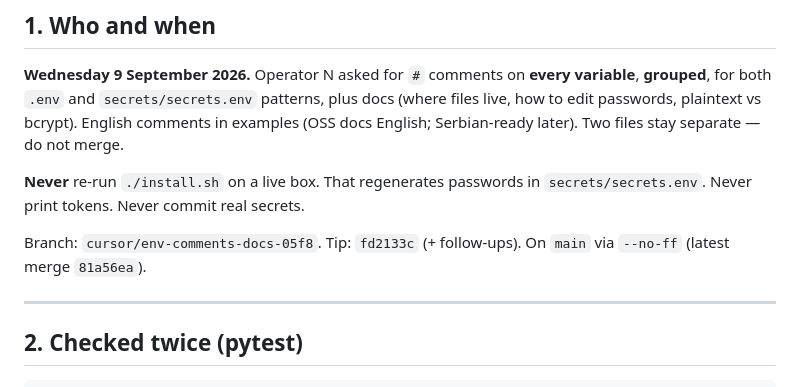
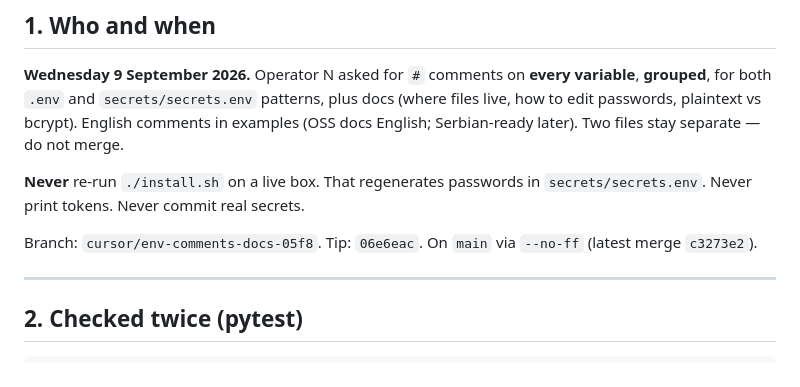
Before and after one commit to nsimic2022/forgesre, a Markdown page: docs/continuation.md, the part around the change. GitHub-like rendering.

Commit message:
Record final main merge SHA c3273e2 in continuation.md
Co-authored-by: nsimic2022 <nsimic2022@users.noreply.github.com>

```diff
--- a/docs/continuation.md
+++ b/docs/continuation.md
@@ -19,7 +19,7 @@ Product on `main`: **V0.7**. Repository: https://github.com/nsimic2022/forgesre.
 
 **Never** re-run `./install.sh` on a live box. That regenerates passwords in `secrets/secrets.env`. Never print tokens. Never commit real secrets.
 
-Branch: `cursor/env-comments-docs-05f8`. Tip: `fd2133c` (+ follow-ups). On `main` via `--no-ff` (latest merge `81a56ea`).
+Branch: `cursor/env-comments-docs-05f8`. Tip: `06e6eac`. On `main` via `--no-ff` (latest merge `c3273e2`).
 
 ---
 
```
